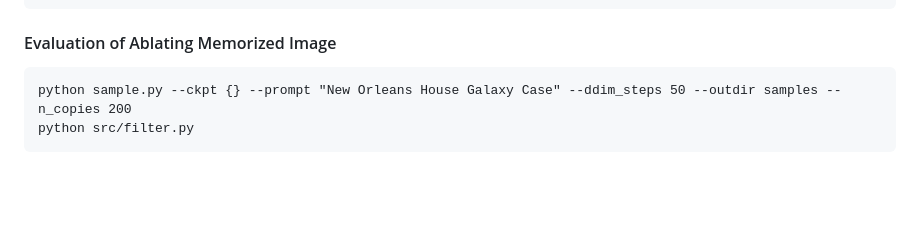
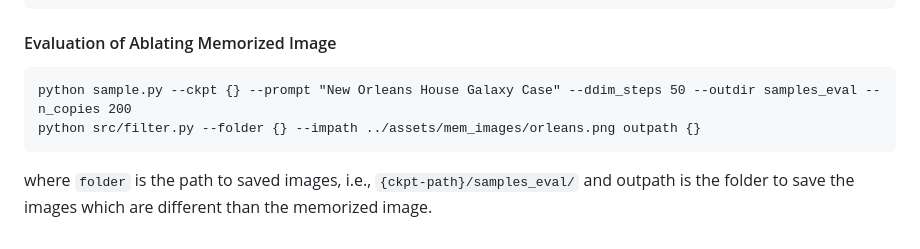
Before and after one commit to nupurkmr9/concept-ablation, a Markdown page: compvis/README.md, the part around the change. GitHub-like rendering; blank space fills up the shorter version.

````diff
--- a/compvis/README.md
+++ b/compvis/README.md
@@ -124,6 +124,7 @@ caption target:{
 #### Evaluation of Ablating Memorized Image
 
 ```
-python sample.py --ckpt {} --prompt "New Orleans House Galaxy Case" --ddim_steps 50 --outdir samples --n_copies 200
-python src/filter.py
+python sample.py --ckpt {} --prompt "New Orleans House Galaxy Case" --ddim_steps 50 --outdir samples_eval --n_copies 200
+python src/filter.py --folder {} --impath ../assets/mem_images/orleans.png outpath {}
 ```
+where `folder` is the path to saved images, i.e., `{ckpt-path}/samples_eval/` and outpath is the folder to save the images which are different than the memorized image.
````
